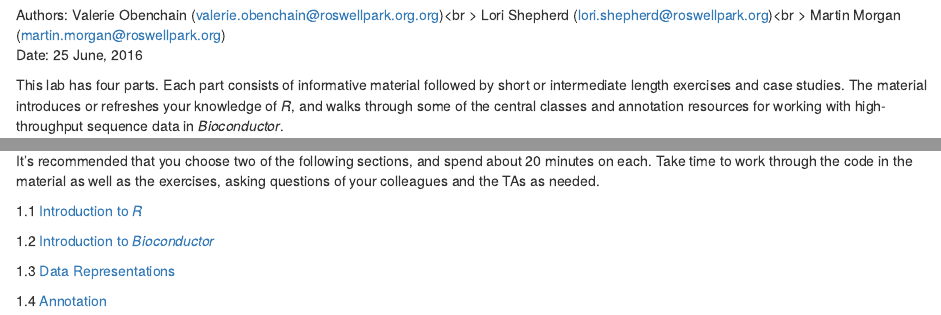
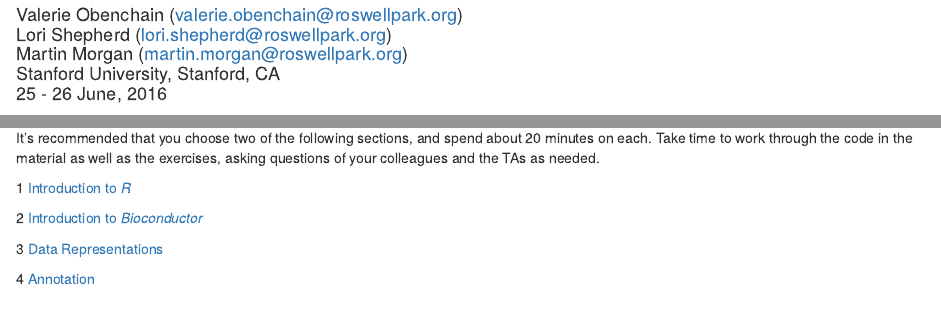
Before and after one commit to Bioconductor/BioC2016Introduction, an R Markdown document (vignettes/L0-lab-intro.Rmd): the page in a window 1100 px wide, from 100 px down before the commit and from 70 px down after it, so that both start at the same text, and a second part further down, joined at a grey line. Rendered offline with R 4.5, knitr and Pandoc, with nearby package versions; drawn as R Markdown's standard HTML page in place of the format the file asks for; some code elsewhere in the file could not run offline.

Commit message:
format edits

````diff
--- a/vignettes/L0-lab-intro.Rmd
+++ b/vignettes/L0-lab-intro.Rmd
@@ -1,5 +1,10 @@
 ---
 title: "Labs Overview: Getting to know _R_ and _Bioconductor_"
+author: "Valerie Obenchain (valerie.obenchain@roswellpark.org)<br />
+    Lori Shepherd (lori.shepherd@roswellpark.org)<br />
+    Martin Morgan (martin.morgan@roswellpark.org)<br />
+    Stanford University, Stanford, CA<br />
+    25 - 26 June, 2016"
 output:
   BiocStyle::html_document:
     toc: true
@@ -16,15 +21,6 @@ BiocStyle::markdown()
 knitr::opts_chunk$set(cache=TRUE)
 ```
 
-Authors: Valerie Obenchain (<a
-  href="mailto:valerie.obenchain@roswellpark.org">valerie.obenchain@roswellpark.org.org</a>)<br \>
-  Lori Shepherd (<a
-  href="mailto:lori.shepherd@roswellpark.org">lori.shepherd@roswellpark.org</a>)<br \>
-  Martin Morgan (<a
-  href="mailto:martin.morgan@roswellpark.org">martin.morgan@roswellpark.org</a>)
-  <br />
-Date: 25 June, 2016
-
 This lab has four parts. Each part consists of informative material
 followed by short or intermediate length exercises and case
 studies. The material introduces or refreshes your knowledge of _R_,
@@ -36,10 +32,10 @@ spend about 20 minutes on each. Take time to work through the code in
 the material as well as the exercises, asking questions of your
 colleagues and the TAs as needed.
 
-1.1 [Introduction to _R_](L1-r-intro.html)
+1 [Introduction to _R_](L1-r-intro.html)
 
-1.2 [Introduction to _Bioconductor_](L2-bioc-intro.html)
+2 [Introduction to _Bioconductor_](L2-bioc-intro.html)
 
-1.3 [Data Representations](L3-bioc-data-representation.html)
+3 [Data Representations](L3-bioc-data-representation.html)
 
-1.4 [Annotation](L4-bioc-annotation.html)
+4 [Annotation](L4-bioc-annotation.html)
````
Also changed, not shown: README.md.
